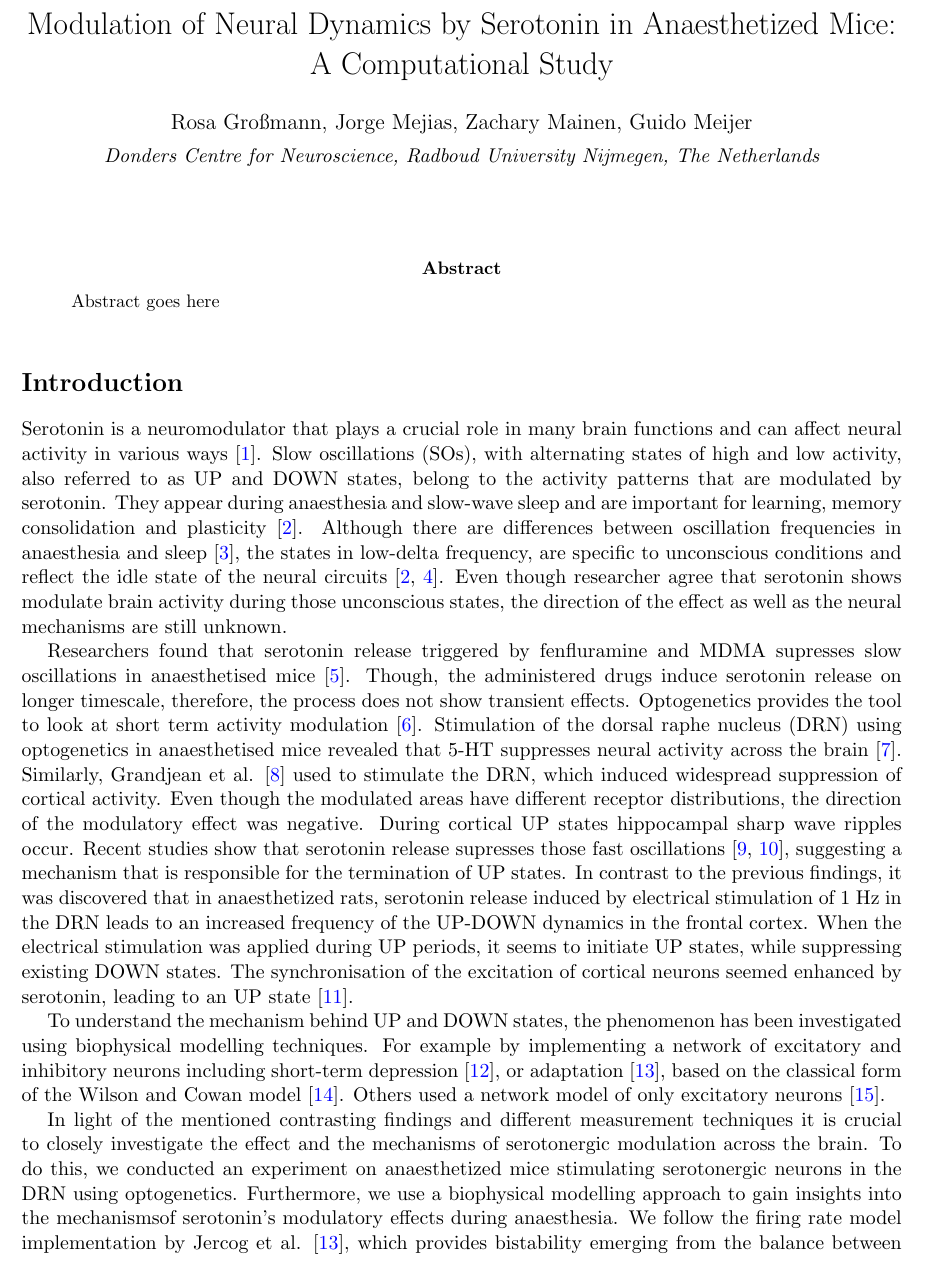
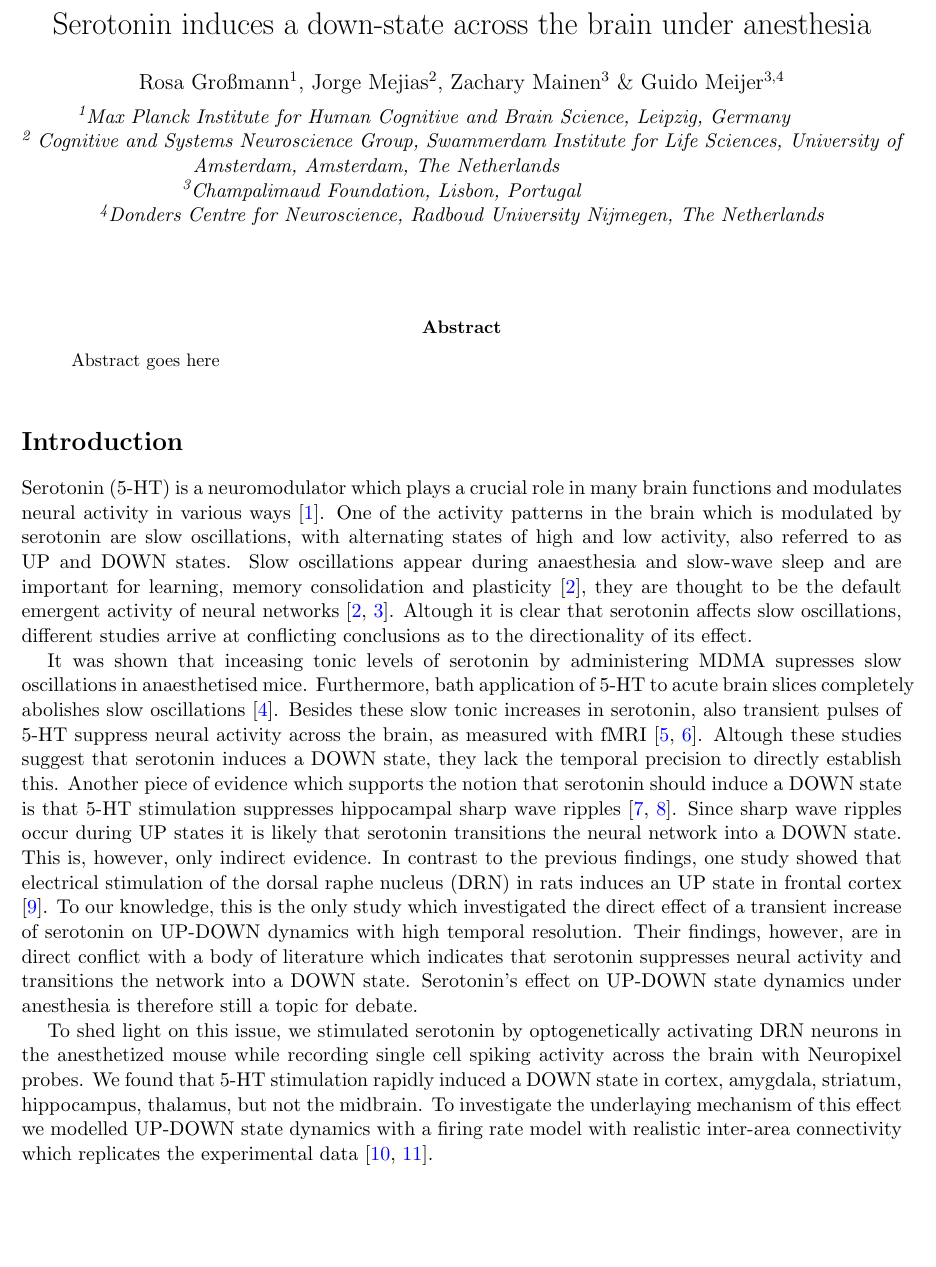
Before and after one commit to rosagross/SerotoninAnaesthesiaModel, a LaTeX paper (04_Manuscript/main.tex): part of page 1 of 22, cut at the place of the change, the shorter picture padded with empty space. Compiled offline with pdfLaTeX.

Commit message:
Rewrote introduction

```diff
--- a/04_Manuscript/main.tex
+++ b/04_Manuscript/main.tex
@@ -71,9 +71,12 @@
 %  fill in the paper's title, author(s), and corresponding institutions
 %--------------------------------------------------------------------------
 
-\title{Modulation of Neural Dynamics by Serotonin in Anaesthetized Mice: A Computational Study}
-\author{Rosa Großmann, Jorge Mejias, Zachary Mainen, Guido Meijer}
-\affil{Donders Centre for Neuroscience, Radboud University Nijmegen, The Netherlands}
+\title{Serotonin induces a down-state across the brain under anesthesia}
+\author{Rosa Großmann\textsuperscript{1}, Jorge Mejias\textsuperscript{2}, Zachary Mainen\textsuperscript{3} \& Guido Meijer\textsuperscript{3,4}}
+\affil{\textsuperscript{1}Max Planck Institute for Human Cognitive and Brain Science, Leipzig, Germany\newline
+\textsuperscript{2} Cognitive and Systems Neuroscience Group, Swammerdam Institute for Life Sciences, University of Amsterdam, Amsterdam, The Netherlands\newline
+\textsuperscript{3}Champalimaud Foundation, Lisbon, Portugal\newline
+\textsuperscript{4}Donders Centre for Neuroscience, Radboud University Nijmegen, The Netherlands}
 
 \date{}
 
@@ -95,26 +98,8 @@ Abstract goes here
 %---------------------------------------------------------------------------
 \section*{Introduction}
 
-Serotonin is a neuromodulator that plays a crucial role in many brain functions and can affect neural activity in various ways \cite{celadaSerotoninModulationCortical2013}.
-Slow oscillations (SOs), with alternating states of high and low activity, also referred to as UP and DOWN states, belong to the activity patterns that are modulated by serotonin. They appear during anaesthesia and slow-wave sleep and are important for learning, memory consolidation and plasticity \cite{neskeSlowOscillationCortical2015}.
-Although there are differences between oscillation frequencies in anaesthesia and sleep \cite{akejuNeuralOscillationsDemonstrate2017}, the states in low-delta frequency, are specific to unconscious conditions and reflect the idle state of the neural circuits \cite{sanchez-vivesShapingDefaultActivity2017,neskeSlowOscillationCortical2015}.
-Even though researcher agree that serotonin shows modulate brain activity during those unconscious states, the direction of the effect as well as the neural mechanisms are still unknown.
+Serotonin (5-HT) is a neuromodulator which plays a crucial role in many brain functions and modulates neural activity in various ways \cite{celadaSerotoninModulationCortical2013}. One of the activity patterns in the brain which is modulated by serotonin are slow oscillations, with alternating states of high and low activity, also referred to as UP and DOWN states. Slow oscillations appear during anaesthesia and slow-wave sleep and are important for learning, memory consolidation and plasticity \cite{neskeSlowOscillationCortical2015}, they are thought to be the default emergent activity of neural networks \cite{sanchez-vivesShapingDefaultActivity2017,neskeSlowOscillationCortical2015}. Altough it is clear that serotonin affects slow oscillations, different studies arrive at conflicting conclusions as to the directionality of its effect.
 
-Researchers found that serotonin release triggered by fenfluramine and MDMA supresses slow oscillations in anaesthetised mice \cite{defilippoSomatostatinInterneuronsActivated2021}.
-Though, the administered drugs induce serotonin release on longer timescale, therefore, the process does not show transient effects.
-Optogenetics provides the tool to look at short term activity modulation \cite{deisseroth2015optogenetics}.
-Stimulation of the dorsal raphe nucleus (DRN) using optogenetics in anaesthetised mice revealed that 5-HT suppresses neural activity across the brain \cite{hamadaOptogeneticActivationDorsal2022}.
-Similarly, Grandjean et al. \cite{grandjeanBrainwideFunctionalMap2019} used to stimulate the DRN, which induced widespread suppression of cortical activity. Even though the modulated areas have different receptor distributions, the direction of the modulatory effect was negative.
-During cortical UP states hippocampal sharp wave ripples occur. Recent studies show that serotonin release supresses those fast oscillations \cite{kandilakisOppositeSerotonergicModulation2025,meijerSerotoninDrivesChoiceindependent2025}, suggesting a mechanism that is responsible for the termination of UP states.
-In contrast to the previous findings, it was discovered that in anaesthetized rats, serotonin release induced by electrical stimulation of 1 Hz in the DRN leads to an increased frequency of the UP-DOWN dynamics in the frontal cortex.
-When the electrical stimulation was applied during UP periods, it seems to initiate UP states, while suppressing existing DOWN states.
-The synchronisation of the excitation of cortical neurons seemed enhanced by serotonin, leading to an UP state \cite{puigSerotoninModulatesFastSpiking2010}.
+It was shown that inceasing tonic levels of serotonin by administering MDMA supresses slow oscillations in anaesthetised mice. Furthermore, bath application of 5-HT to acute brain slices completely abolishes slow oscillations \cite{defilippoSomatostatinInterneuronsActivated2021}. Besides these slow tonic increases in serotonin, also transient pulses of 5-HT suppress neural activity across the brain, as measured with fMRI \cite{hamadaOptogeneticActivationDorsal2022,grandjeanBrainwideFunctionalMap2019}. Altough these studies suggest that serotonin induces a DOWN state, they lack the temporal precision to directly establish this. Another piece of evidence which supports the notion that serotonin should induce a DOWN state is that 5-HT stimulation suppresses hippocampal sharp wave ripples \cite{kandilakisOppositeSerotonergicModulation2025,meijerSerotoninDrivesChoiceindependent2025}. Since sharp wave ripples occur during UP states it is likely that serotonin transitions the neural network into a DOWN state. This is, however, only indirect evidence. In contrast to the previous findings, one study showed that electrical stimulation of the dorsal raphe nucleus (DRN) in rats induces an UP state in frontal cortex \cite{puigSerotoninModulatesFastSpiking2010}. To our knowledge, this is the only study which investigated the direct effect of a transient increase of serotonin on UP-DOWN dynamics with high temporal resolution. Their findings, however, are in direct conflict with a body of literature which indicates that serotonin suppresses neural activity and transitions the network into a DOWN state. Serotonin's effect on UP-DOWN state dynamics under anesthesia is therefore still a topic for debate.
 
-
-To understand the mechanism behind UP and DOWN states, the phenomenon has been investigated using biophysical modelling techniques. For example by implementing a network of excitatory and inhibitory neurons including short-term depression \cite{mejiasIrregularDynamicsCortical2010}, or adaptation \cite{jercogUPDOWNCorticalDynamics2017}, based on the classical form of the Wilson and Cowan model \cite{wilsonExcitatoryInhibitoryInteractions1972}.
-Others used a network model of only excitatory neurons \cite{holcmanEmergenceStatesCortical2006}.
-
-In light of the mentioned contrasting findings and different measurement techniques it is crucial to closely investigate the effect and the mechanisms of serotonergic modulation across the brain.
-To do this, we conducted an experiment on anaesthetized mice stimulating serotonergic neurons in the DRN using optogenetics.
-Furthermore, we use a biophysical modelling approach to gain insights into the mechanismsof serotonin’s modulatory effects during anaesthesia.
-We follow the firing rate model implementation by Jercog et al. \cite{jercogUPDOWNCorticalDynamics2017}, which provides bistability emerging from the balance between E and I populations and facilitates state transitions by switching between the two stable states in response to excitatory adaptation or noise.
+To shed light on this issue, we stimulated serotonin by optogenetically activating DRN neurons in the anesthetized mouse while recording single cell spiking activity across the brain with Neuropixel probes. We found that 5-HT stimulation rapidly induced a DOWN state in cortex, amygdala, striatum, hippocampus, thalamus, but not the midbrain. To investigate the underlaying mechanism of this effect we modelled UP-DOWN state dynamics with a firing rate model with realistic inter-area connectivity which replicates the experimental data \cite{mejiasIrregularDynamicsCortical2010,jercogUPDOWNCorticalDynamics2017}.
```
Also changed, not shown: 04_Manuscript/main.pdf, 04_Manuscript/main.tex (13 more changed lines), 4 other files.
